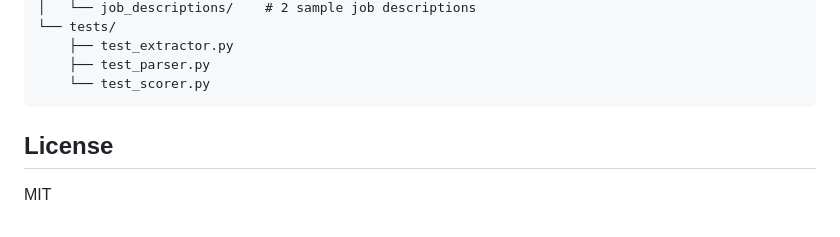
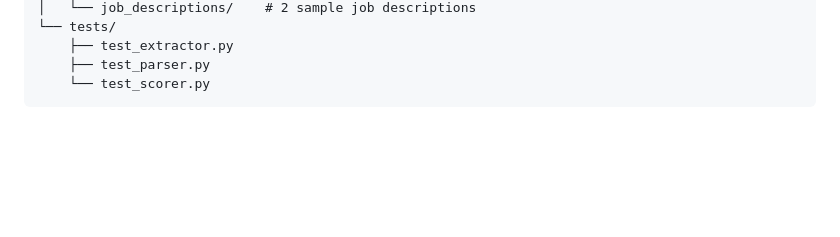
Before and after one commit to tridibcodes-ctrl/resume-scanner, a Markdown page: README.md, the part around the change. Rendered like a GitHub page; blank space fills up the shorter version.

Commit message:
Delete License section from README
Removed the License section from README.md

````diff
--- a/README.md
+++ b/README.md
@@ -280,7 +280,3 @@ resume-scanner/
     ├── test_parser.py
     └── test_scorer.py
 ```
-
-## License
-
-MIT
````
